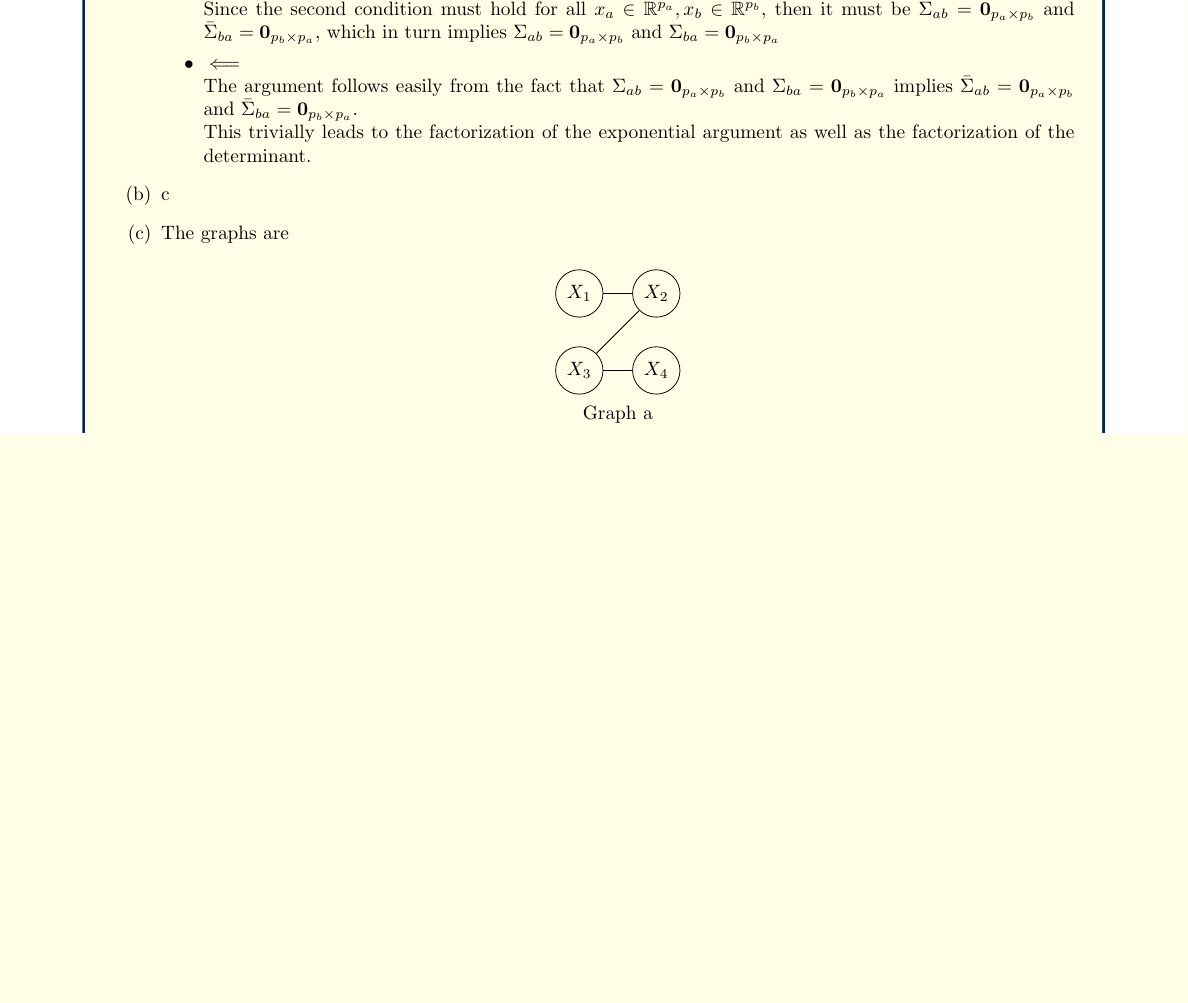
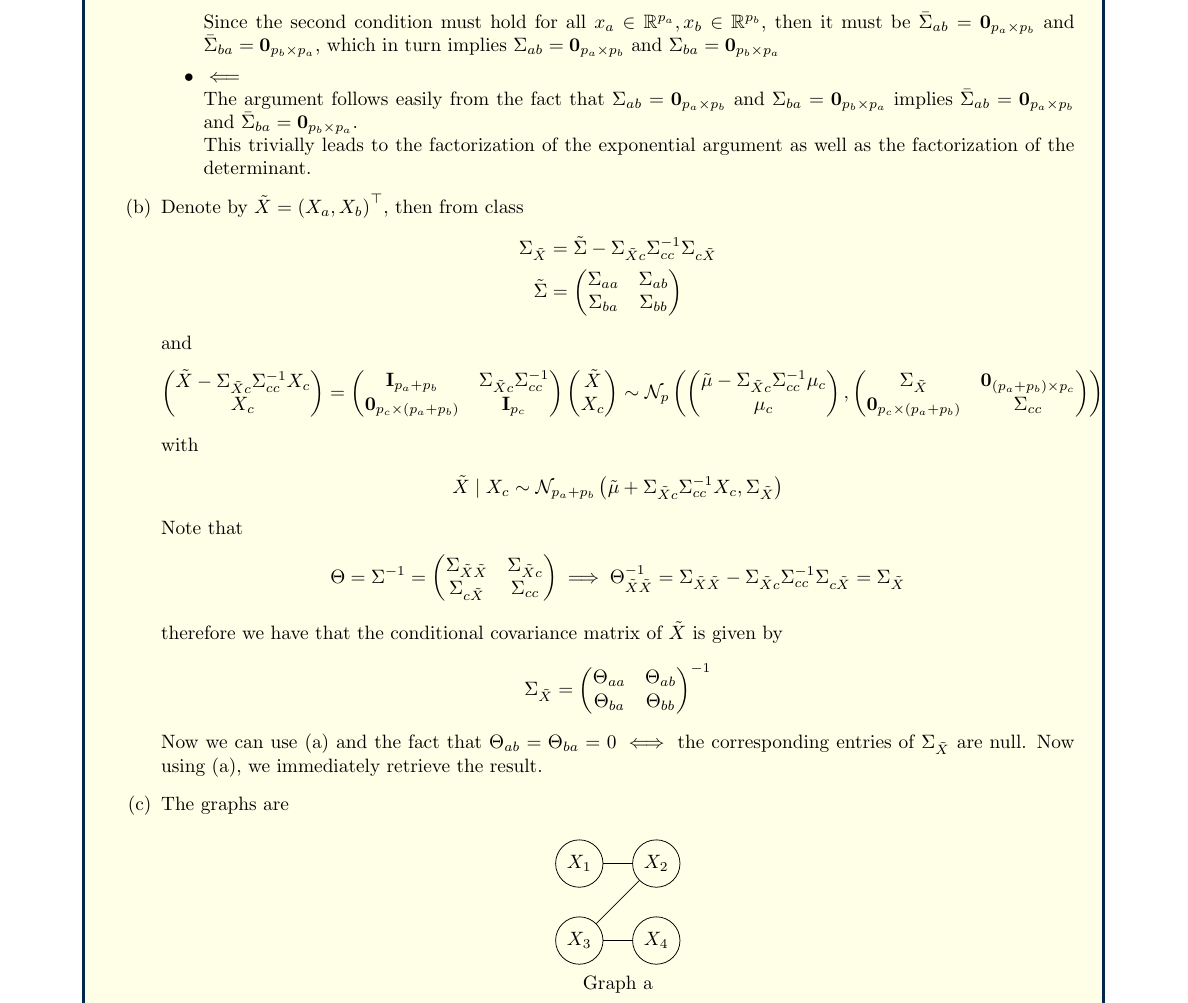
Before and after one commit to paoloborello/601W24, a LaTeX problem sheet (HW_1/hw1.tex): part of page 2 of 11 before the commit and part of page 2 of 13 after it, cut so that both start at the same text, the shorter picture padded with empty space. Compiled offline with pdfLaTeX.

Commit message:
Update ex4.py, hw1.tex
Finished code and tex file.

```diff
--- a/HW_1/hw1.tex
+++ b/HW_1/hw1.tex
@@ -210,7 +210,62 @@
                                 The argument follows easily from the fact that $\Sigma_{ab} = \ZeroM_{p_a\times p_b}$ and $\Sigma_{ba} = \ZeroM_{p_b\times p_a}$ implies $\bar{\Sigma}_{ab} = \ZeroM_{p_a\times p_b}$ and $\bar{\Sigma}_{ba} = \ZeroM_{p_b\times p_a}$.\\
                                 This trivially leads to the factorization of the exponential argument as well as the factorization of the determinant.
                     \end{itemize}
-            \item c
+            \item Denote by $\tilde{X} = \left(X_a, X_b\right)^\top$, then from class
+                    \begin{align*}
+                        \Sigma_{\tilde{X}} &= \tilde{\Sigma} - \Sigma_{\tilde{X}c}\Sigma_{cc}^{-1}\Sigma_{c\tilde{X}}\\
+                        \tilde{\Sigma} &=
+                        \begin{pmatrix}
+                            \Sigma_{aa} & \Sigma_{ab}\\
+                            \Sigma_{ba} & \Sigma_{bb}
+                        \end{pmatrix}
+                    \end{align*}
+                    and
+                    \begin{align*}
+                        \begin{pmatrix}
+                            \tilde{X} - \Sigma_{\tilde{X}c}\Sigma_{cc}^{-1}X_c\\
+                            X_c
+                        \end{pmatrix} =
+                        \begin{pmatrix}
+                            \Id_{p_a+p_b} & \Sigma_{\tilde{X}c}\Sigma_{cc}^{-1}\\
+                            \ZeroM_{p_c\times(p_a+p_b)} & \Id_{p_c}
+                        \end{pmatrix}
+                        \begin{pmatrix}
+                            \tilde{X}\\
+                            X_c
+                        \end{pmatrix}
+                        \sim\mathcal{N}_p
+                        \begin{pmatrix}
+                            \begin{pmatrix}
+                                \tilde{\mu} - \Sigma_{\tilde{X}c}\Sigma_{cc}^{-1}\mu_c\\
+                                \mu_c
+                            \end{pmatrix},
+                            \begin{pmatrix}
+                                \Sigma_{\tilde{X}} & \ZeroM_{(p_a+p_b)\times p_c}\\
+                                \ZeroM_{p_c\times(p_a+p_b)} & \Sigma_{cc}
+                            \end{pmatrix}
+                        \end{pmatrix}
+                    \end{align*}
+                    with
+                    \begin{align*}
+                        \tilde{X}\mid X_c\sim\mathcal{N}_{p_a+p_b}\left(\tilde{\mu}+\Sigma_{\tilde{X}c}\Sigma_{cc}^{-1}X_c, \Sigma_{\tilde{X}}\right)
+                    \end{align*}
+                    Note that
+                    \begin{align*}
+                        \Theta = \Sigma^{-1} =
+                        \begin{pmatrix}
+                            \Sigma_{\tilde{X}\tilde{X}} & \Sigma_{\tilde{X}c}\\
+                            \Sigma_{c\tilde{X}} & \Sigma_{cc}
+                        \end{pmatrix} \implies \Theta^{-1}_{\tilde{X}\tilde{X}} = \Sigma_{\tilde{X}\tilde{X}}-\Sigma_{\tilde{X}c}\Sigma_{cc}^{-1}\Sigma_{c\tilde{X}} = \Sigma_{\tilde{X}}
+                    \end{align*}
+                    therefore we have that the conditional covariance matrix of $\tilde{X}$ is given by
+                    \begin{align*}
+                        \Sigma_{\tilde{X}} =
+                        \begin{pmatrix}
+                            \Theta_{aa} & \Theta_{ab}\\
+                            \Theta_{ba} & \Theta_{bb}
+                        \end{pmatrix}^{-1}
+                    \end{align*}
+                    Now we can use (a) and the fact that $\Theta_{ab} = \Theta_{ba} = 0\iff$ the corresponding entries of $ \Sigma_{\tilde{X}}$ are null. Now using (a), we immediately retrieve the result.
             \item The graphs are
                     \begin{center}
                         \begin{tikzpicture}
```
Also changed, not shown: HW_1/code/ex4.py (+58 -2 lines), HW_1/hw1.tex (20 more changed lines).
